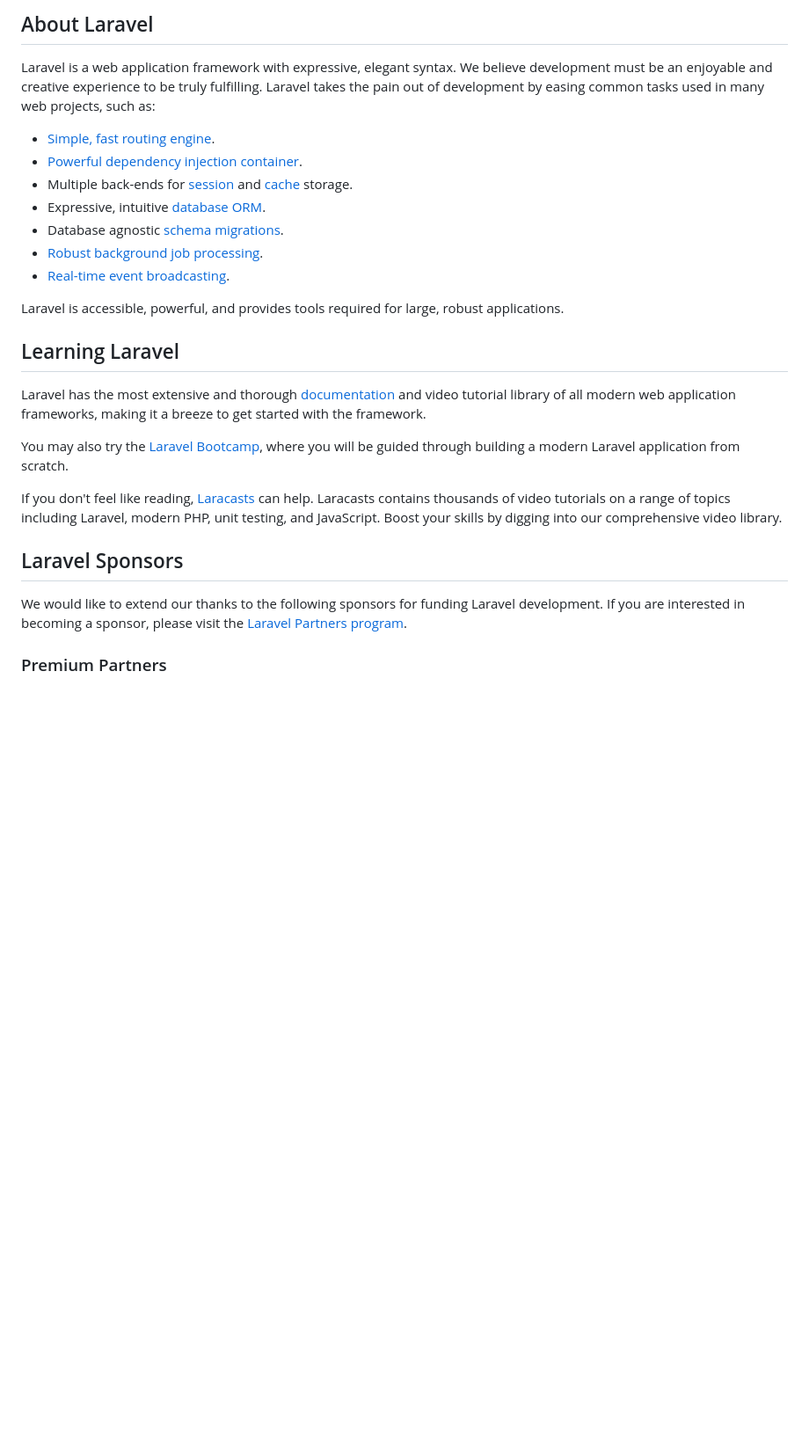
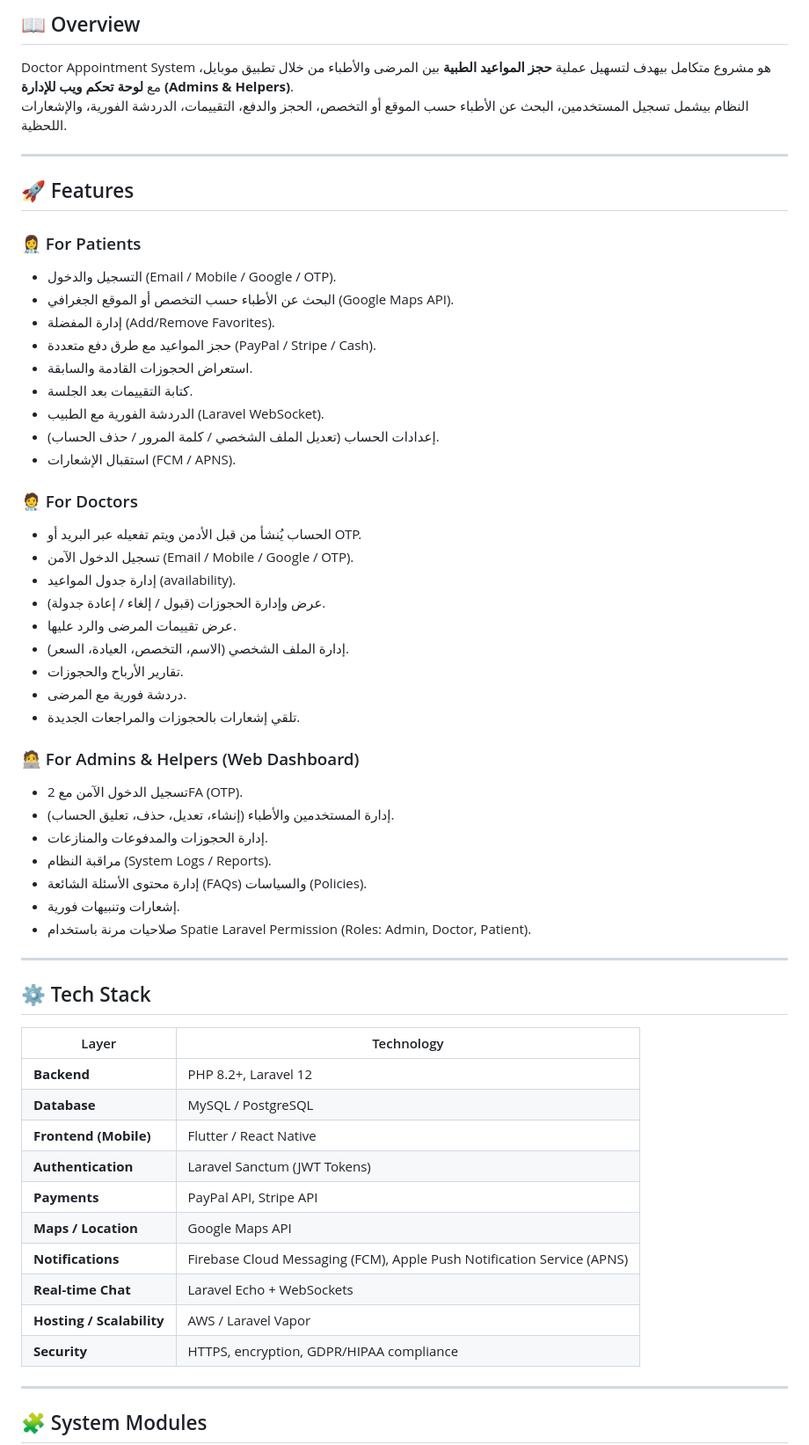
Before and after one commit to Huma-volve/round7-cure-php-team-one, a Markdown page: README.md, the part around one of its changes. Shown at 88% size. Rendered like a GitHub page; blank space fills up the shorter version.

```diff
--- a/README.md
+++ b/README.md
@@ -9,29 +6,61 @@
 
-## About Laravel
+## 📖 Overview
+Doctor Appointment System هو مشروع متكامل بيهدف لتسهيل عملية **حجز المواعيد الطبية** بين المرضى والأطباء من خلال تطبيق موبايل، مع **لوحة تحكم ويب للإدارة (Admins & Helpers)**.
+النظام بيشمل تسجيل المستخدمين، البحث عن الأطباء حسب الموقع أو التخصص، الحجز والدفع، التقييمات، الدردشة الفورية، والإشعارات اللحظية.
 
-Laravel is a web application framework with expressive, elegant syntax. We believe development must be an enjoyable and creative experience to be truly fulfilling. Laravel takes the pain out of development by easing common tasks used in many web projects, such as:
+---
 
-- [Simple, fast routing engine](https://laravel.com/docs/routing).
-- [Powerful dependency injection container](https://laravel.com/docs/container).
-- Multiple back-ends for [session](https://laravel.com/docs/session) and [cache](https://laravel.com/docs/cache) storage.
-- Expressive, intuitive [database ORM](https://laravel.com/docs/eloquent).
-- Database agnostic [schema migrations](https://laravel.com/docs/migrations).
-- [Robust background job processing](https://laravel.com/docs/queues).
-- [Real-time event broadcasting](https://laravel.com/docs/broadcasting).
+## 🚀 Features
 
-Laravel is accessible, powerful, and provides tools required for large, robust applications.
+### 👩‍⚕️ For Patients
+- التسجيل والدخول (Email / Mobile / Google / OTP).
+- البحث عن الأطباء حسب التخصص أو الموقع الجغرافي (Google Maps API).
+- إدارة المفضلة (Add/Remove Favorites).
+- حجز المواعيد مع طرق دفع متعددة (PayPal / Stripe / Cash).
+- استعراض الحجوزات القادمة والسابقة.
+- كتابة التقييمات بعد الجلسة.
+- الدردشة الفورية مع الطبيب (Laravel WebSocket).
+- إعدادات الحساب (تعديل الملف الشخصي / كلمة المرور / حذف الحساب).
+- استقبال الإشعارات (FCM / APNS).
 
-## Learning Laravel
+### 🧑‍⚕️ For Doctors
+- الحساب يُنشأ من قبل الأدمن ويتم تفعيله عبر البريد أو OTP.
+- تسجيل الدخول الآمن (Email / Mobile / Google / OTP).
+- إدارة جدول المواعيد (availability).
+- عرض وإدارة الحجوزات (قبول / إلغاء / إعادة جدولة).
+- عرض تقييمات المرضى والرد عليها.
+- إدارة الملف الشخصي (الاسم، التخصص، العيادة، السعر).
+- تقارير الأرباح والحجوزات.
+- دردشة فورية مع المرضى.
+- تلقي إشعارات بالحجوزات والمراجعات الجديدة.
 
-Laravel has the most extensive and thorough [documentation](https://laravel.com/docs) and video tutorial library of all modern web application frameworks, making it a breeze to get started with the framework.
+### 🧑‍💻 For Admins & Helpers (Web Dashboard)
+- تسجيل الدخول الآمن مع 2FA (OTP).
+- إدارة المستخدمين والأطباء (إنشاء، تعديل، حذف، تعليق الحساب).
+- إدارة الحجوزات والمدفوعات والمنازعات.
+- مراقبة النظام (System Logs / Reports).
+- إدارة محتوى الأسئلة الشائعة (FAQs) والسياسات (Policies).
+- إشعارات وتنبيهات فورية.
+- صلاحيات مرنة باستخدام Spatie Laravel Permission (Roles: Admin, Doctor, Patient).
 
-You may also try the [Laravel Bootcamp](https://bootcamp.laravel.com), where you will be guided through building a modern Laravel application from scratch.
+---
 
-If you don't feel like reading, [Laracasts](https://laracasts.com) can help. Laracasts contains thousands of video tutorials on a range of topics including Laravel, modern PHP, unit testing, and JavaScript. Boost your skills by digging into our comprehensive video library.
+## ⚙️ Tech Stack
 
-## Laravel Sponsors
+| Layer | Technology |
+|-------|-------------|
+| **Backend** | PHP 8.2+, Laravel 12 |
+| **Database** | MySQL / PostgreSQL |
+| **Frontend (Mobile)** | Flutter / React Native |
+| **Authentication** | Laravel Sanctum (JWT Tokens) |
+| **Payments** | PayPal API, Stripe API |
+| **Maps / Location** | Google Maps API |
+| **Notifications** | Firebase Cloud Messaging (FCM), Apple Push Notification Service (APNS) |
+| **Real-time Chat** | Laravel Echo + WebSockets |
+| **Hosting / Scalability** | AWS / Laravel Vapor |
+| **Security** | HTTPS, encryption, GDPR/HIPAA compliance |
 
-We would like to extend our thanks to the following sponsors for funding Laravel development. If you are interested in becoming a sponsor, please visit the [Laravel Partners program](https://partners.laravel.com).
+---
 
-### Premium Partners
+## 🧩 System Modules
 
```
Also changed, not shown: other parts of README.md (+88 -23 lines).
